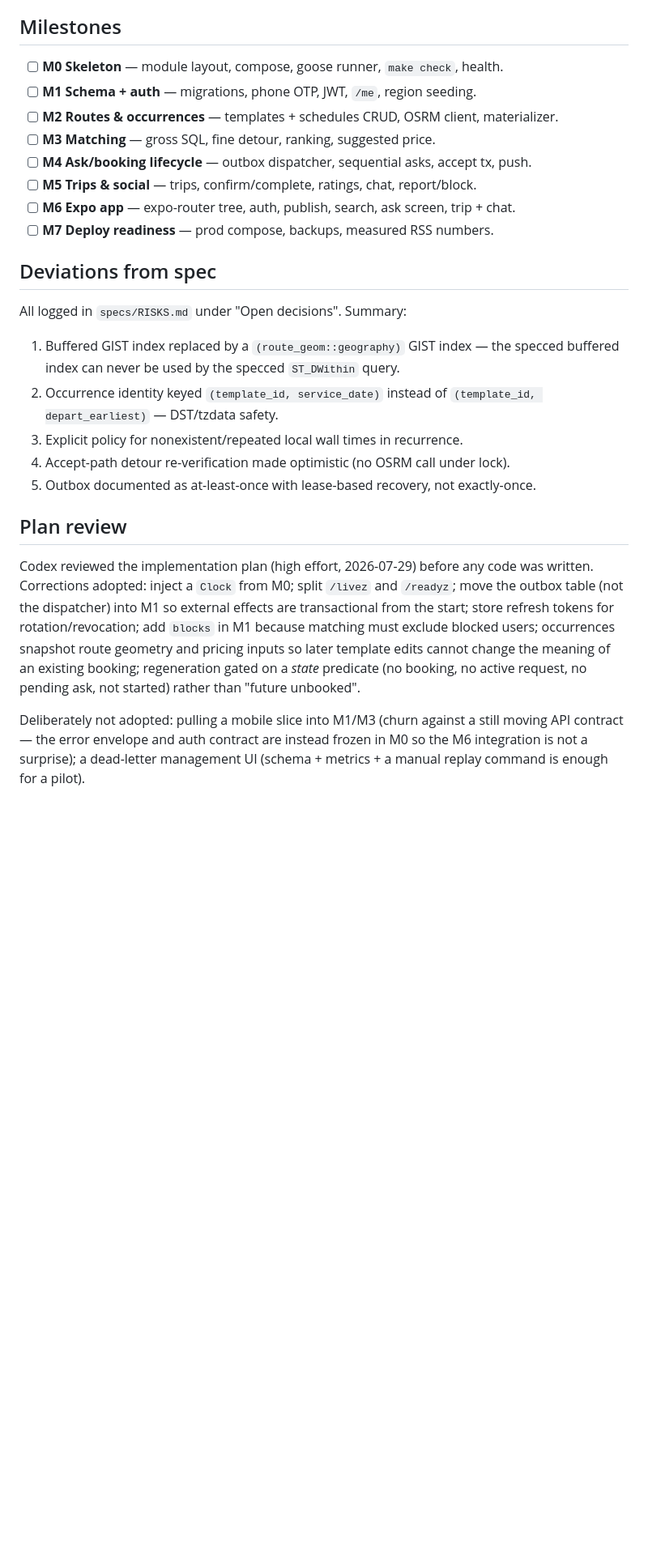
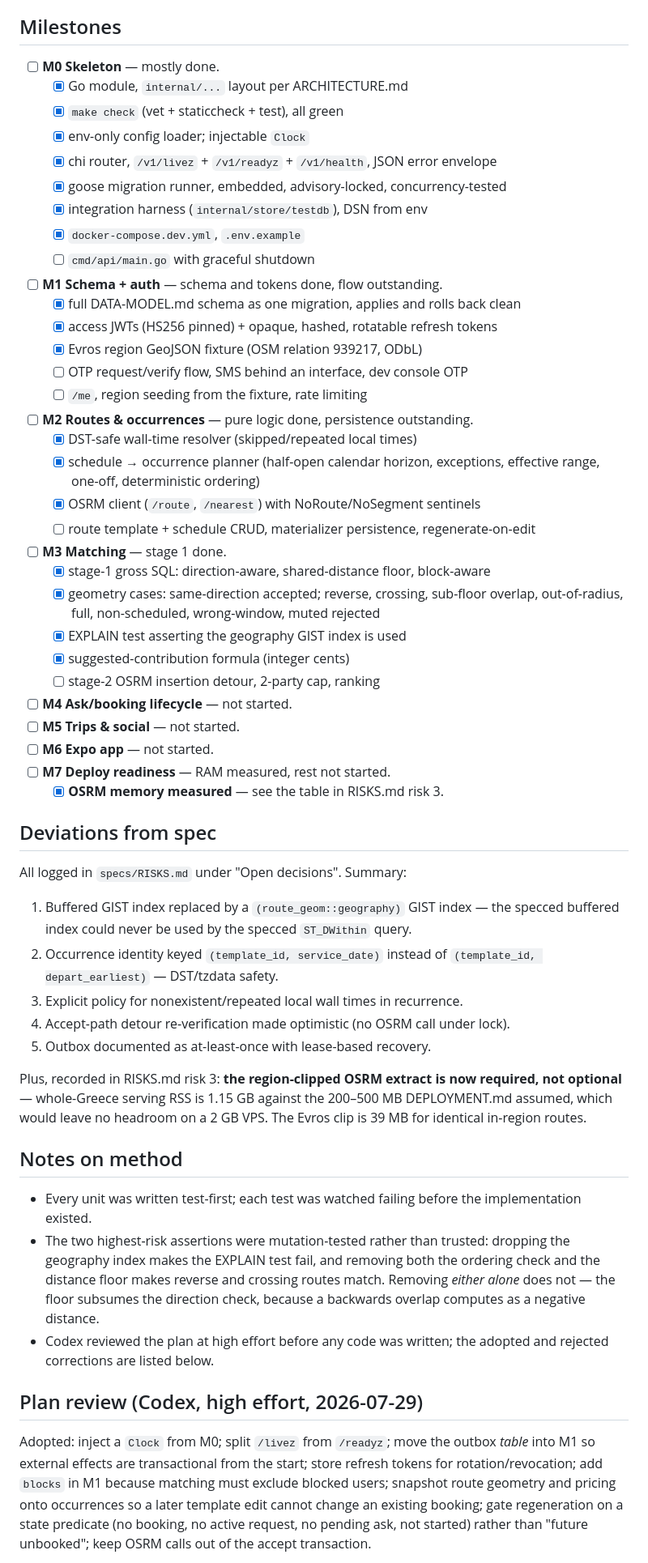
Before and after one commit to angelospk/carpool, a Markdown page: PROGRESS.md, the part around one of its changes. Shown at 81% size. GitHub-like rendering; blank space fills up the shorter version.

Commit message:
docs: progress log through M3 stage 1

```diff
--- a/PROGRESS.md
+++ b/PROGRESS.md
@@ -27,39 +55,76 @@ Running status log so any future session can resume cold. Updated every work ses
 
 ## Milestones
 
-- [ ] **M0 Skeleton** — module layout, compose, goose runner, `make check`, health.
-- [ ] **M1 Schema + auth** — migrations, phone OTP, JWT, `/me`, region seeding.
-- [ ] **M2 Routes & occurrences** — templates + schedules CRUD, OSRM client, materializer.
-- [ ] **M3 Matching** — gross SQL, fine detour, ranking, suggested price.
-- [ ] **M4 Ask/booking lifecycle** — outbox dispatcher, sequential asks, accept tx, push.
-- [ ] **M5 Trips & social** — trips, confirm/complete, ratings, chat, report/block.
-- [ ] **M6 Expo app** — expo-router tree, auth, publish, search, ask screen, trip + chat.
-- [ ] **M7 Deploy readiness** — prod compose, backups, measured RSS numbers.
+- [ ] **M0 Skeleton** — mostly done.
+  - [x] Go module, `internal/...` layout per ARCHITECTURE.md
+  - [x] `make check` (vet + staticcheck + test), all green
+  - [x] env-only config loader; injectable `Clock`
+  - [x] chi router, `/v1/livez` + `/v1/readyz` + `/v1/health`, JSON error envelope
+  - [x] goose migration runner, embedded, advisory-locked, concurrency-tested
+  - [x] integration harness (`internal/store/testdb`), DSN from env
+  - [x] `docker-compose.dev.yml`, `.env.example`
+  - [ ] `cmd/api/main.go` with graceful shutdown
+- [ ] **M1 Schema + auth** — schema and tokens done, flow outstanding.
+  - [x] full DATA-MODEL.md schema as one migration, applies and rolls back clean
+  - [x] access JWTs (HS256 pinned) + opaque, hashed, rotatable refresh tokens
+  - [x] Evros region GeoJSON fixture (OSM relation 939217, ODbL)
+  - [ ] OTP request/verify flow, SMS behind an interface, dev console OTP
+  - [ ] `/me`, region seeding from the fixture, rate limiting
+- [ ] **M2 Routes & occurrences** — pure logic done, persistence outstanding.
+  - [x] DST-safe wall-time resolver (skipped/repeated local times)
+  - [x] schedule → occurrence planner (half-open calendar horizon, exceptions,
+        effective range, one-off, deterministic ordering)
+  - [x] OSRM client (`/route`, `/nearest`) with NoRoute/NoSegment sentinels
+  - [ ] route template + schedule CRUD, materializer persistence, regenerate-on-edit
+- [ ] **M3 Matching** — stage 1 done.
+  - [x] stage-1 gross SQL: direction-aware, shared-distance floor, block-aware
+  - [x] geometry cases: same-direction accepted; reverse, crossing, sub-floor
+        overlap, out-of-radius, full, non-scheduled, wrong-window, muted rejected
+  - [x] EXPLAIN test asserting the geography GIST index is used
+  - [x] suggested-contribution formula (integer cents)
+  - [ ] stage-2 OSRM insertion detour, 2-party cap, ranking
+- [ ] **M4 Ask/booking lifecycle** — not started.
+- [ ] **M5 Trips & social** — not started.
+- [ ] **M6 Expo app** — not started.
+- [ ] **M7 Deploy readiness** — RAM measured, rest not started.
+  - [x] **OSRM memory measured** — see the table in RISKS.md risk 3.
 
 ## Deviations from spec
 
 All logged in `specs/RISKS.md` under "Open decisions". Summary:
 
 1. Buffered GIST index replaced by a `(route_geom::geography)` GIST index — the
-   specced buffered index can never be used by the specced `ST_DWithin` query.
+   specced buffered index could never be used by the specced `ST_DWithin` query.
 2. Occurrence identity keyed `(template_id, service_date)` instead of
    `(template_id, depart_earliest)` — DST/tzdata safety.
 3. Explicit policy for nonexistent/repeated local wall times in recurrence.
 4. Accept-path detour re-verification made optimistic (no OSRM call under lock).
-5. Outbox documented as at-least-once with lease-based recovery, not exactly-once.
+5. Outbox documented as at-least-once with lease-based recovery.
 
-## Plan review
+Plus, recorded in RISKS.md risk 3: **the region-clipped OSRM extract is now
+required, not optional** — whole-Greece serving RSS is 1.15 GB against the
+200–500 MB DEPLOYMENT.md assumed, which would leave no headroom on a 2 GB VPS.
+The Evros clip is 39 MB for identical in-region routes.
 
-Codex reviewed the implementation plan (high effort, 2026-07-29) before any code was
-written. Corrections adopted: inject a `Clock` from M0; split `/livez` and `/readyz`;
-move the outbox table (not the dispatcher) into M1 so external effects are
-transactional from the start; store refresh tokens for rotation/revocation; add
-`blocks` in M1 because matching must exclude blocked users; occurrences snapshot
-route geometry and pricing inputs so later template edits cannot change the meaning
-of an existing booking; regeneration gated on a *state* predicate (no booking, no
-active request, no pending ask, not started) rather than "future unbooked".
+## Notes on method
 
-Deliberately not adopted: pulling a mobile slice into M1/M3 (churn against a still
-moving API contract — the error envelope and auth contract are instead frozen in M0
-so the M6 integration is not a surprise); a dead-letter management UI (schema +
-metrics + a manual replay command is enough for a pilot).
+- Every unit was written test-first; each test was watched failing before the
+  implementation existed.
+- The two highest-risk assertions were mutation-tested rather than trusted:
+  dropping the geography index makes the EXPLAIN test fail, and removing both the
+  ordering check and the distance floor makes reverse and crossing routes match.
+  Removing *either alone* does not — the floor subsumes the direction check,
+  because a backwards overlap computes as a negative distance.
+- Codex reviewed the plan at high effort before any code was written; the adopted
+  and rejected corrections are listed below.
+
+## Plan review (Codex, high effort, 2026-07-29)
+
+Adopted: inject a `Clock` from M0; split `/livez` from `/readyz`; move the outbox
+*table* into M1 so external effects are transactional from the start; store
+refresh tokens for rotation/revocation; add `blocks` in M1 because matching must
+exclude blocked users; snapshot route geometry and pricing onto occurrences so a
+later template edit cannot change an existing booking; gate regeneration on a
+state predicate (no booking, no active request, no pending ask, not started)
+rather than "future unbooked"; keep OSRM calls out of the accept transaction.
+
```
Also changed, not shown: other parts of PROGRESS.md (+55 -20 lines).
